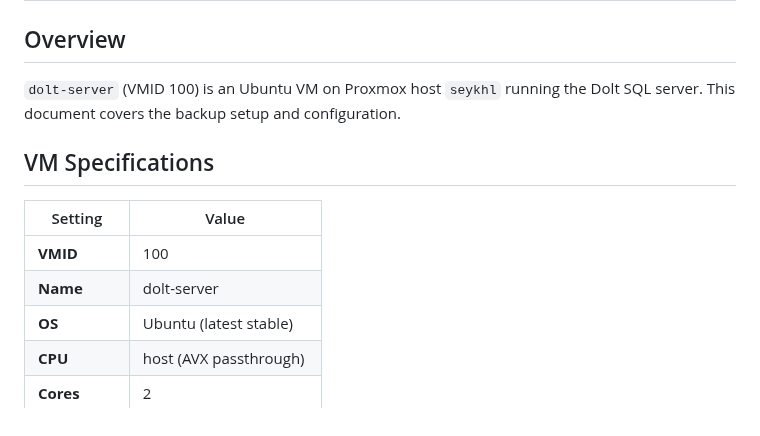
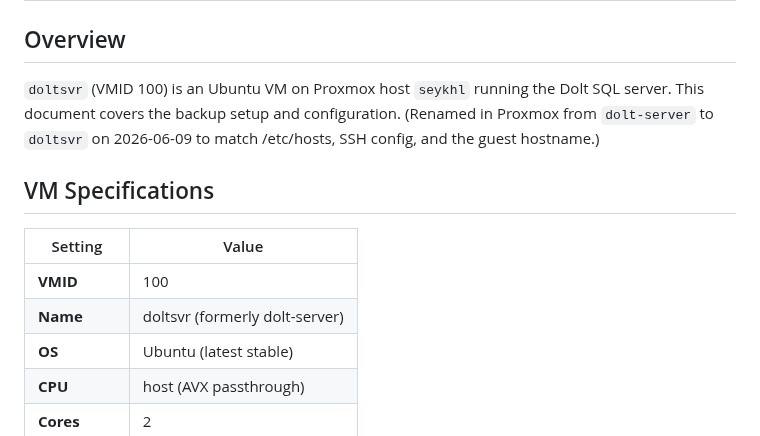
Before and after one commit to stephenVertex/proxmox-notes, a Markdown page: DOLT_SERVER.md, the part around the change. Rendered like a GitHub page.

```diff
--- a/DOLT_SERVER.md
+++ b/DOLT_SERVER.md
@@ -1,13 +1,13 @@
 # Dolt Server - Backup Configuration
 
 ## Overview
-`dolt-server` (VMID 100) is an Ubuntu VM on Proxmox host `seykhl` running the Dolt SQL server. This document covers the backup setup and configuration.
+`doltsvr` (VMID 100) is an Ubuntu VM on Proxmox host `seykhl` running the Dolt SQL server. This document covers the backup setup and configuration. (Renamed in Proxmox from `dolt-server` to `doltsvr` on 2026-06-09 to match /etc/hosts, SSH config, and the guest hostname.)
 
 ## VM Specifications
 | Setting | Value |
 |---------|-------|
 | **VMID** | 100 |
-| **Name** | dolt-server |
+| **Name** | doltsvr (formerly dolt-server) |
 | **OS** | Ubuntu (latest stable) |
 | **CPU** | host (AVX passthrough) |
 | **Cores** | 2 |
```
Also changed, not shown: README.md (+16 -7 lines), YESOD-RUNNER.md (added, +415 -0 lines).
